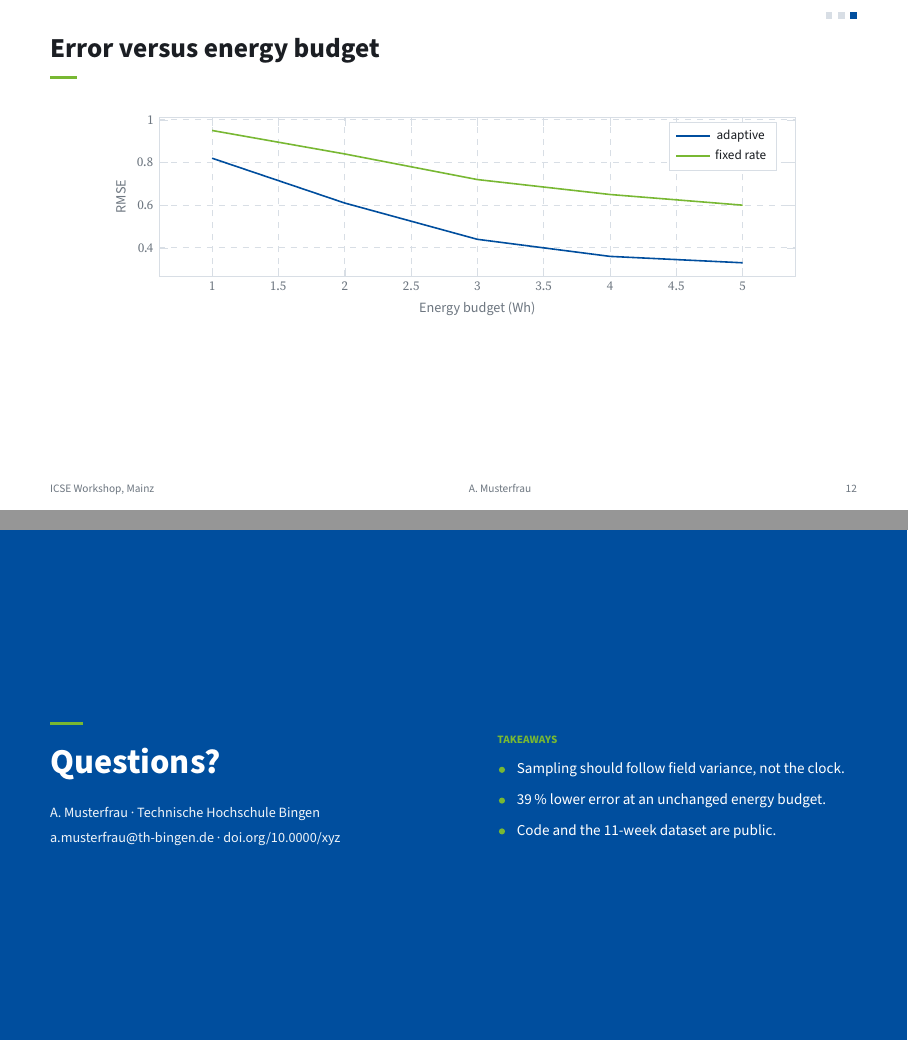
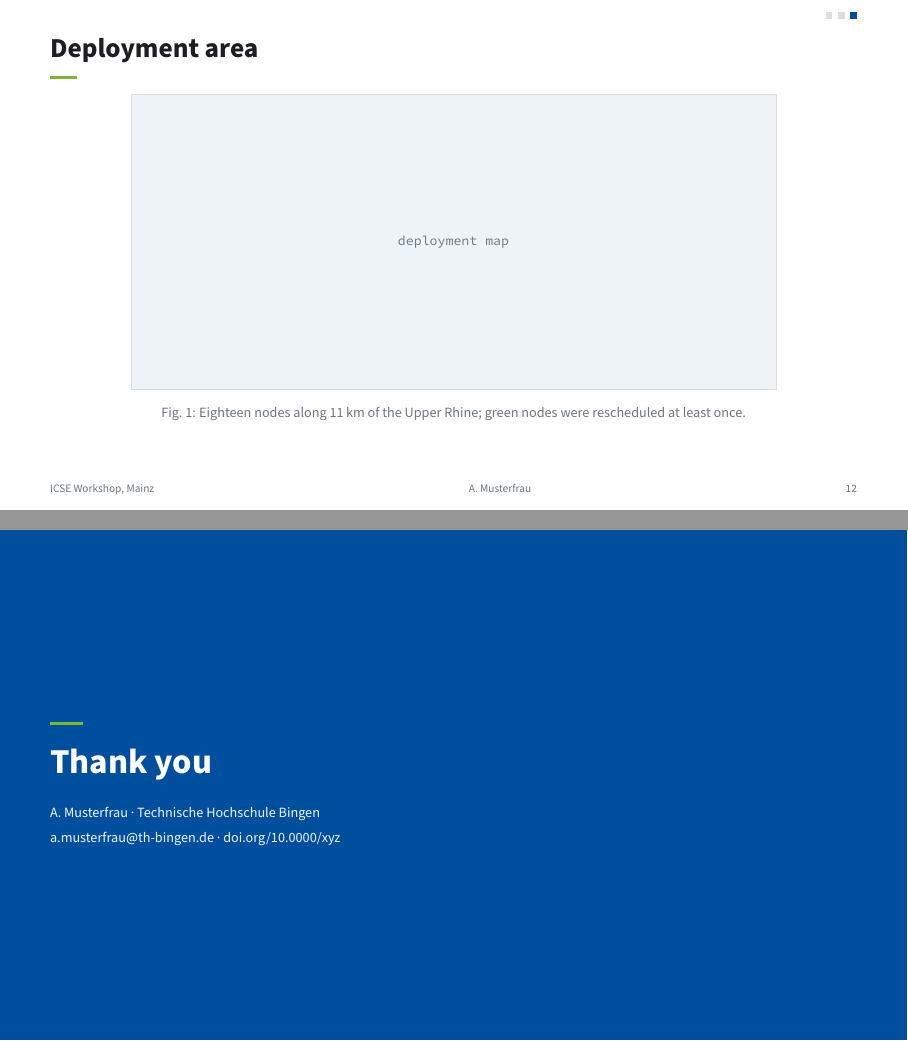
Before and after one commit to qwerdenkerXD/scientific-presentation-package-latex, LaTeX slides (demo.tex, which reads thbtalk.sty): pages 12 and 16 of 18 before the commit and pages 12 and 17 of 20 after it, joined at a grey line. Compiled offline with pdfLaTeX.

Commit message:
Add \thblabel and demo pages that use the refs, thanks and figure labels
- \thblabel{<label>} prints a built-in label in the current language
  (References/Literatur, Thank you/Vielen Dank, Fig./Abb., ...); an
  unknown label is an error.
- demo.tex: figure slide with a "Fig. 1" caption, references slide
  titled via \thblabel{refs}, thank-you slide before the Q&A closing.
- test/coverage.tex uses \thblabel in the German section; README
  documents it.

Co-Authored-By: Claude Opus 5 <noreply@anthropic.com>

```diff
--- a/demo.tex
+++ b/demo.tex
@@ -97,6 +97,15 @@ def schedule(nodes, budget):
   \end{twocols}
 \end{frame}
 
+% Built-in labels follow the language: \thblabel{figure} is "Fig." in English, "Abb." in German
+\begin{frame}{Deployment area}
+  \thbplaceholder[0.8]{5.2cm}{deployment map}
+  \vspace{0.6em}
+  {\centering\small\color{thbmuted}
+    \thblabel{figure}~1: Eighteen nodes along 11\,km of the Upper Rhine; green nodes
+    were rescheduled at least once.\par}
+\end{frame}
+
 \begin{frame}{Error versus energy budget}
   \begin{center}
     \begin{tikzpicture}
@@ -145,6 +154,8 @@ def schedule(nodes, budget):
       \emph{Energy-aware scheduling in environmental networks}. Sensors, 2021.
   \end{thebibliography}
 \end{frame}
+
+\thbclosingframe[\thblabel{thanks}]
 
 \begin{closing}
   \item Sampling should follow field variance, not the clock.
--- a/thbtalk.sty
+++ b/thbtalk.sty
@@ -272,6 +272,15 @@
 \newcommand{\thb@labels}{outline,takeaway,refs,backup,thanks,questions,figure,recap,where}
 \newcommand{\thb@definelabelkey}[1]{\define@key{thb@label}{#1}{\@namedef{thbname@#1}{##1}}}
 \@for\thb@label:=\thb@labels\do{\expandafter\thb@definelabelkey\expandafter{\thb@label}}
+
+% \thblabel{<label>}: the text of a label in the current language, for use in slides, e.g.
+%   \begin{frame}{\thblabel{refs}}   or   \thbclosingframe[\thblabel{thanks}]
+\DeclareRobustCommand{\thblabel}[1]{%
+  \ifcsname thbname@#1\endcsname
+    \csname thbname@#1\endcsname
+  \else
+    \PackageError{thbtalk}{Unknown label `#1'}{The labels are: \thb@labels.}%
+  \fi}
 
 \newcommand{\thbdeclarelang}[2]{\@namedef{thb@lang@#1}{\setkeys{thb@label}{#2}}}
 \newcommand{\thbsetlang}[1]{\thb@lang@en\thb@choose{lang}{#1}}
```
Also changed, not shown: README.md, demo.tex (2 more changed lines), 1 other file.
